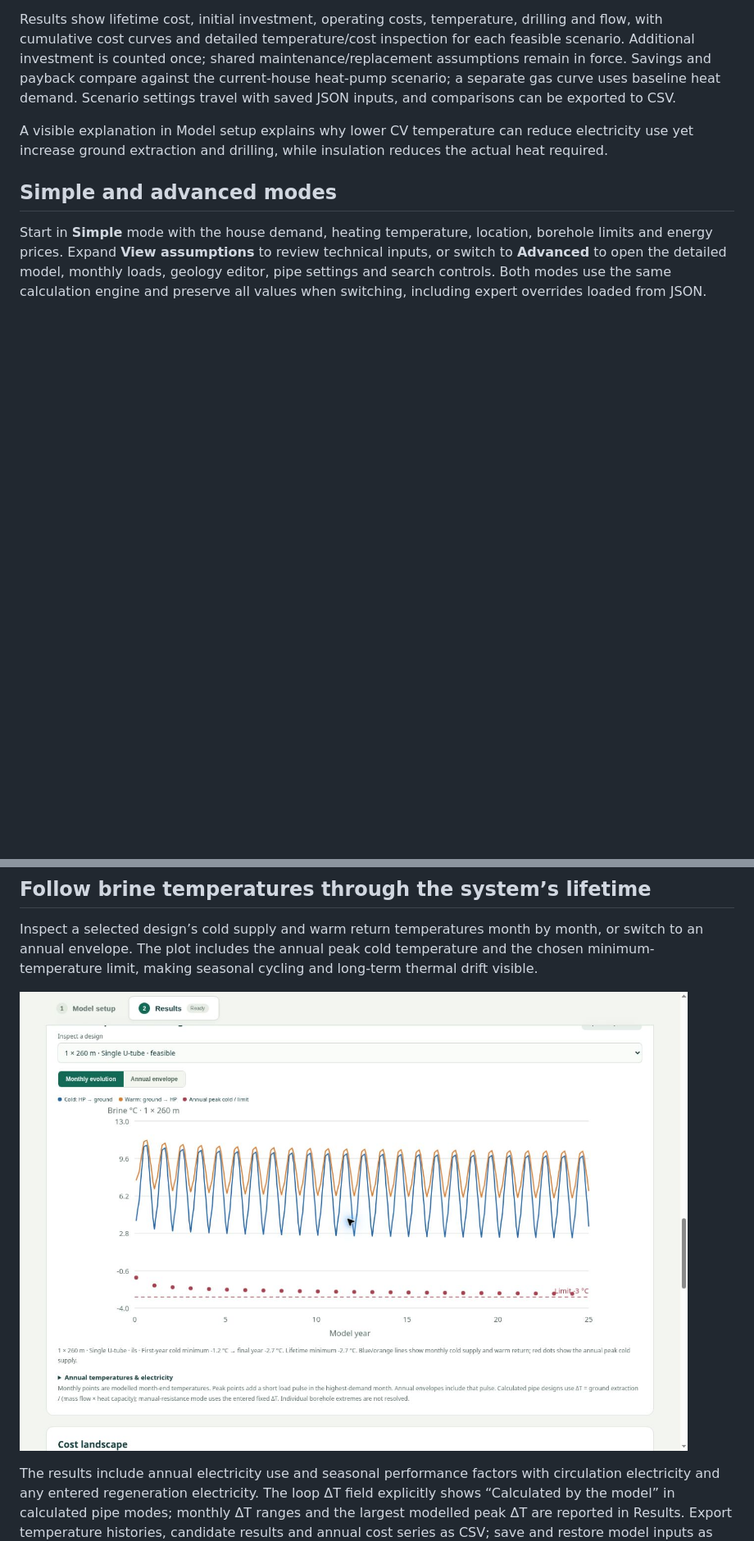
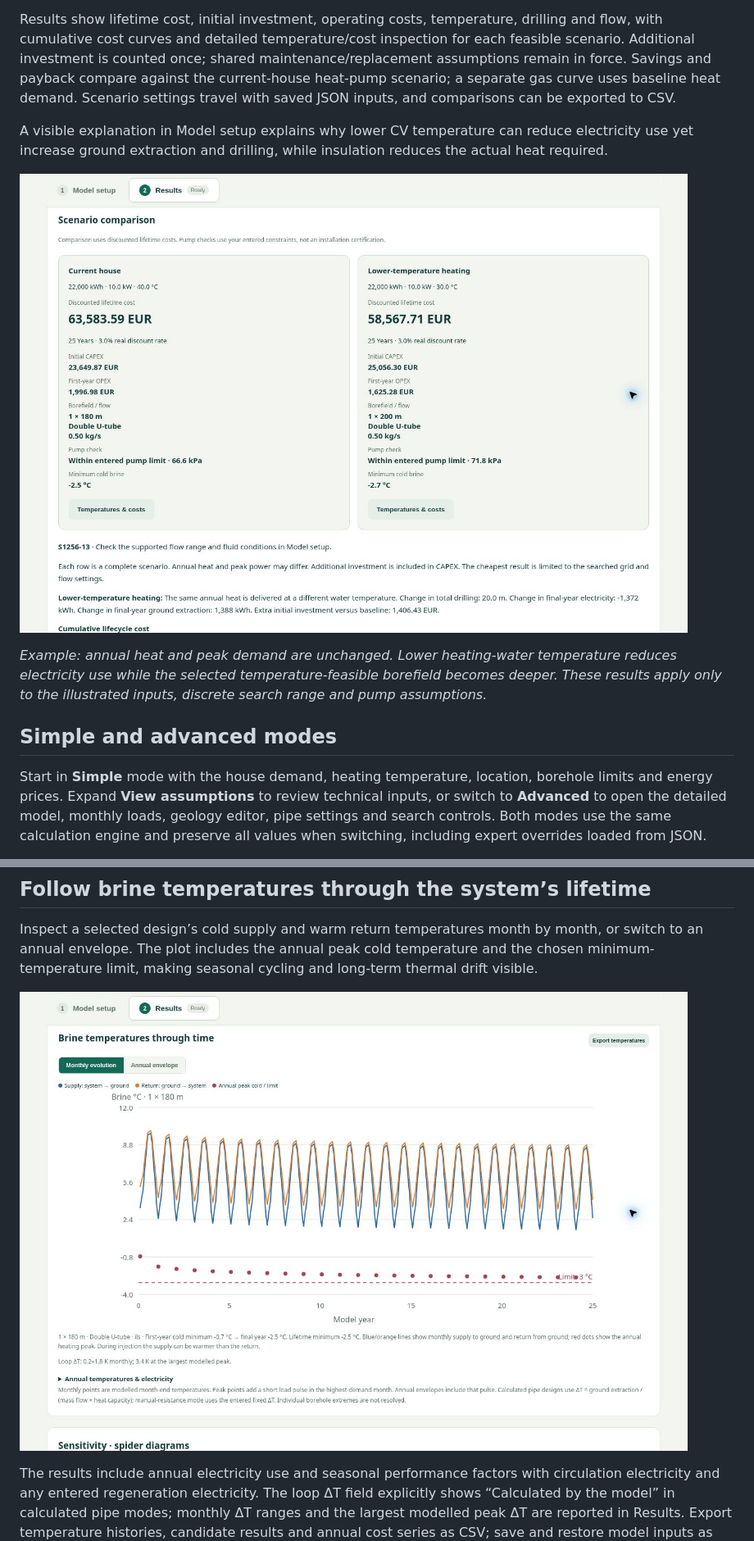
Before and after one commit to floriansmit/borefield-design, a Markdown page: README.md, 2 parts joined by grey strips. Shown at 82% size. Rendered like a GitHub page; pictures changed too: docs/screenshots/optimization.jpg (added), docs/screenshots/temperatures.jpg; blank space fills up the shorter version.

Commit message:
Refresh English project overview and screenshots for pump selection and scenario optimization

```diff
--- a/README.md
+++ b/README.md
@@ -25,6 +35,10 @@ Compare every package on the **same borefield**, or search for the **lowest disc
 Results show lifetime cost, initial investment, operating costs, temperature, drilling and flow, with cumulative cost curves and detailed temperature/cost inspection for each feasible scenario. Additional investment is counted once; shared maintenance/replacement assumptions remain in force. Savings and payback compare against the current-house heat-pump scenario; a separate gas curve uses baseline heat demand. Scenario settings travel with saved JSON inputs, and comparisons can be exported to CSV.
 
 A visible explanation in Model setup explains why lower CV temperature can reduce electricity use yet increase ground extraction and drilling, while insulation reduces the actual heat required.
+
+![Optimized current-house and lower-temperature alternatives with costs, borefield construction, flow and pump checks](docs/screenshots/optimization.jpg)
+
+*Example: annual heat and peak demand are unchanged. Lower heating-water temperature reduces electricity use while the selected temperature-feasible borefield becomes deeper. These results apply only to the illustrated inputs, discrete search range and pump assumptions.*
 
 ## Simple and advanced modes
 
```
Also changed, not shown: other parts of README.md (+13 -11 lines), docs/screenshots/economics.jpg, docs/screenshots/geology.jpg, docs/screenshots/pump-selection.jpg (added), docs/screenshots/results.jpg, 1 other file.
